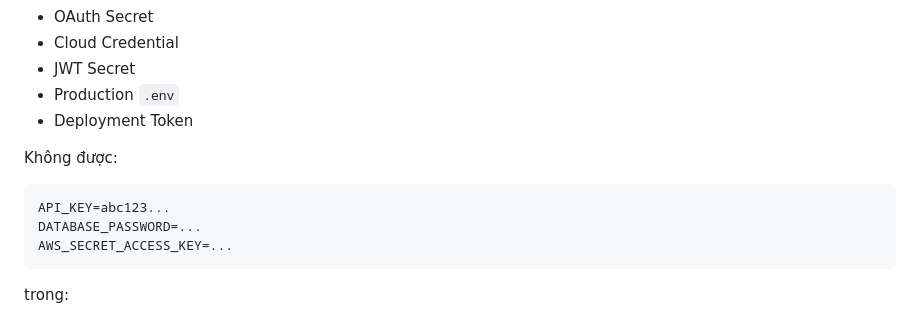
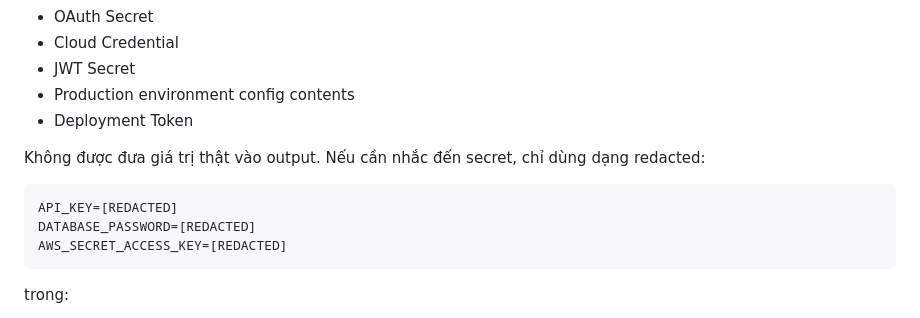
Before and after one commit to thesecretgardenzt-max/openclaw, a Markdown page: tasks/devops-task.md, the part around the change. Rendered like a GitHub page.

Commit message:
docs: redact secret examples in devops task

````diff
--- a/tasks/devops-task.md
+++ b/tasks/devops-task.md
@@ -288,15 +288,15 @@ Secret bao gồm nhưng không giới hạn:
 * OAuth Secret
 * Cloud Credential
 * JWT Secret
-* Production `.env`
+* Production environment config contents
 * Deployment Token
 
-Không được:
+Không được đưa giá trị thật vào output. Nếu cần nhắc đến secret, chỉ dùng dạng redacted:
 
 ```text
-API_KEY=abc123...
-DATABASE_PASSWORD=...
-AWS_SECRET_ACCESS_KEY=...
+API_KEY=[REDACTED]
+DATABASE_PASSWORD=[REDACTED]
+AWS_SECRET_ACCESS_KEY=[REDACTED]
 ```
 
 trong:
````
